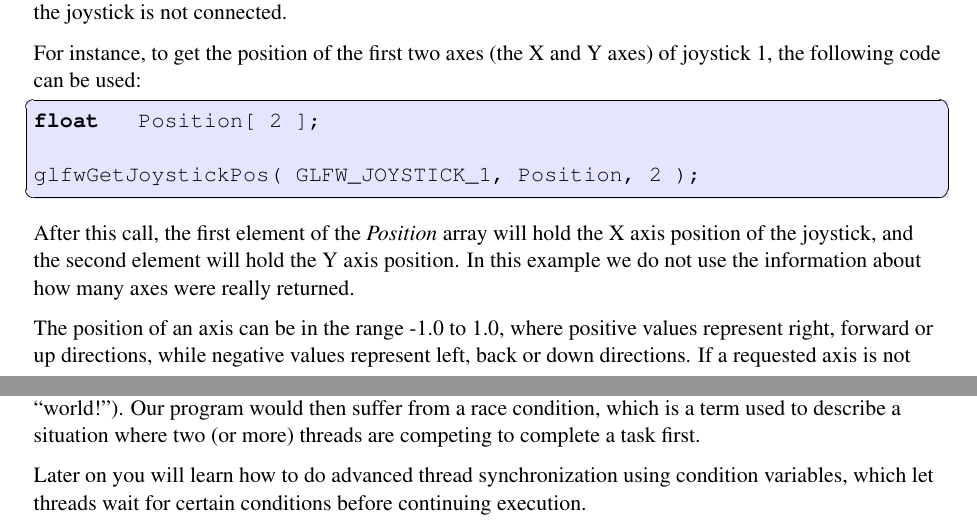
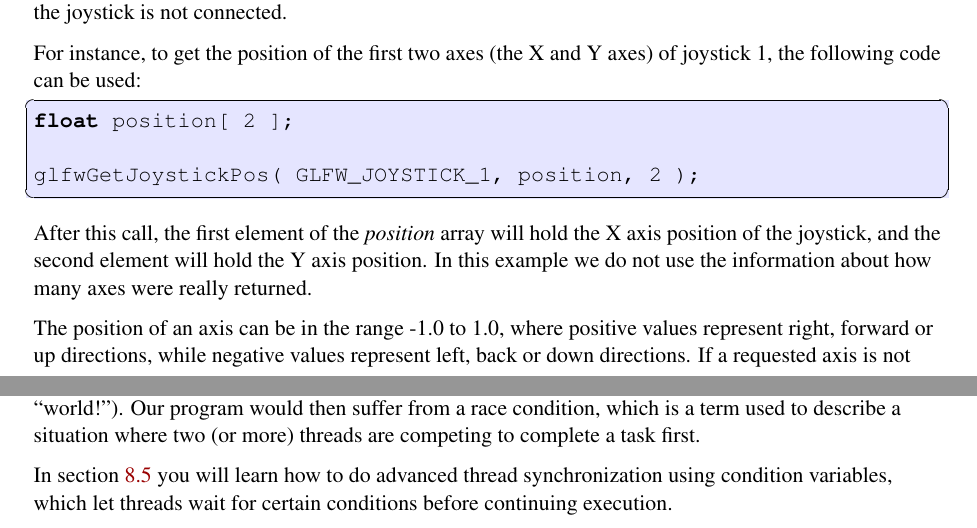
Before and after one commit to glfw/glfw-legacy, a LaTeX document (docs/glfwug.tex): two parts of pages 23 and 38 of 43, joined at a grey line, cut so that both start at the same text. Compiled offline with pdfLaTeX; the source files are stored in an older character set and shown here as Unicode.

Commit message:
Minor changes

```diff
--- a/docs/glfwug.tex
+++ b/docs/glfwug.tex
@@ -950,12 +950,12 @@ For instance, to get the position of the first two axes (the X and Y axes)
 of joystick 1, the following code can be used:
 
 \begin{lstlisting}
-float   Position[ 2 ];
-
-glfwGetJoystickPos( GLFW_JOYSTICK_1, Position, 2 );
-\end{lstlisting}
-
-After this call, the first element of the \textit{Position} array will
+float position[ 2 ];
+
+glfwGetJoystickPos( GLFW_JOYSTICK_1, position, 2 );
+\end{lstlisting}
+
+After this call, the first element of the \textit{position} array will
 hold the X axis position of the joystick, and the second element will hold
 the Y axis position. In this example we do not use the information about
 how many axes were really returned.
@@ -1625,9 +1625,9 @@ first (``Hello'' or ``world!''). Our program would then suffer from a race
 condition, which is a term used to describe a situation where two (or
 more) threads are competing to complete a task first.
 
-Later on you will learn how to do advanced thread synchronization using
-condition variables, which let threads wait for certain conditions before
-continuing execution.
+In section \ref{par:condvar} you will learn how to do advanced thread
+synchronization using condition variables, which let threads wait for
+certain conditions before continuing execution.
 
 
 %-------------------------------------------------------------------------
```
Also changed, not shown: docs/glfwug.tex (3 more changed lines).
